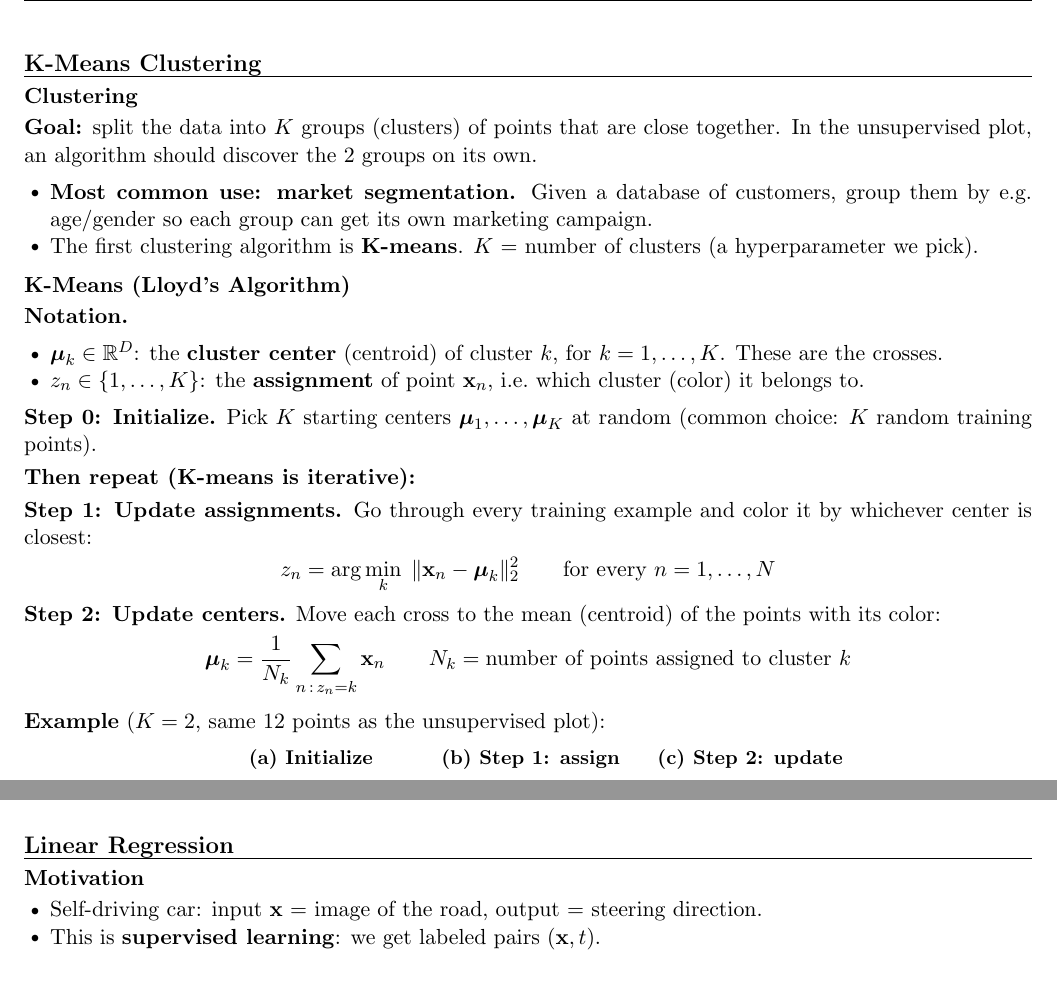
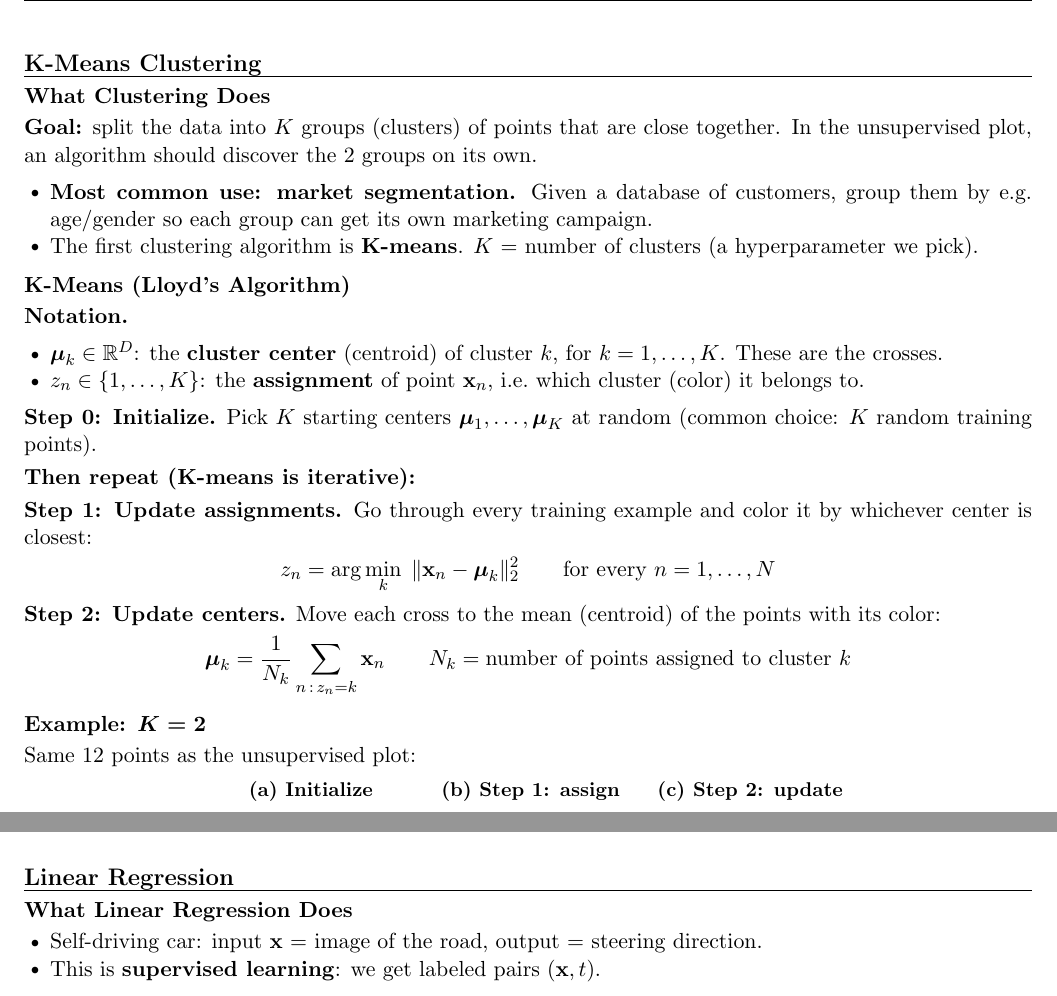
Before and after one commit to Edward201323/CS189-Notes, a LaTeX document (main.tex, which reads sections/03-k-means.tex, sections/04-linear-regression.tex): two parts of pages 3 and 5 of 19, joined at a grey line, cut so that both start at the same text. Compiled offline with pdfLaTeX.

Commit message:
Cleaner subsections across notes
- K-means: 'What Clustering Does', worked example as its own subsection
- Linear regression: 'Motivation' -> 'What Linear Regression Does'
- MLE: least-squares derivation split into 'Least Squares from MLE in 3 Steps'
- Logistic regression: sigmoid gets its own subsection; file renamed to
  08-logistic-regression.tex to match numbering

Co-Authored-By: Claude Opus 5.5 <noreply@anthropic.com>
Claude-Session: https://claude.ai/code/session_01Qbw9FmfRdTzJHMmJJ8aurh

```diff
--- a/sections/03-k-means.tex
+++ b/sections/03-k-means.tex
@@ -1,7 +1,7 @@
 % ===== 03-k-means =====
 \section*{K-Means Clustering}
 
-\subsection*{Clustering}
+\subsection*{What Clustering Does}
 \textbf{Goal:} split the data into $K$ groups (clusters) of points that are close together. In the unsupervised plot, an algorithm should discover the 2 groups on its own.
 \begin{itemize}
   \item \textbf{Most common use: market segmentation.} Given a database of customers, group them by e.g.\ age/gender so each group can get its own marketing campaign.
@@ -31,7 +31,8 @@
 \qquad N_k = \text{number of points assigned to cluster } k
 \]
 
-\textbf{Example} ($K = 2$, same 12 points as the unsupervised plot):
+\subsection*{Example: $K = 2$}
+Same 12 points as the unsupervised plot:
 
 {\centering
 \begin{tikzpicture}
--- a/sections/04-linear-regression.tex
+++ b/sections/04-linear-regression.tex
@@ -1,7 +1,7 @@
 % ===== 04-linear-regression =====
 \section*{Linear Regression}
 
-\subsection*{Motivation}
+\subsection*{What Linear Regression Does}
 \begin{itemize}
   \item Self-driving car: input $\mathbf{x}$ = image of the road, output = steering direction.
   \item This is \textbf{supervised learning}: we get labeled pairs $(\mathbf{x}, t)$.
```
Also changed, not shown: main.tex (+1 -1 lines), sections/07-mle.tex (+1 -0 lines), sections/08-logistic-regression.tex (renamed from sections/Logistic_Regression.tex, +3 -2 lines).
